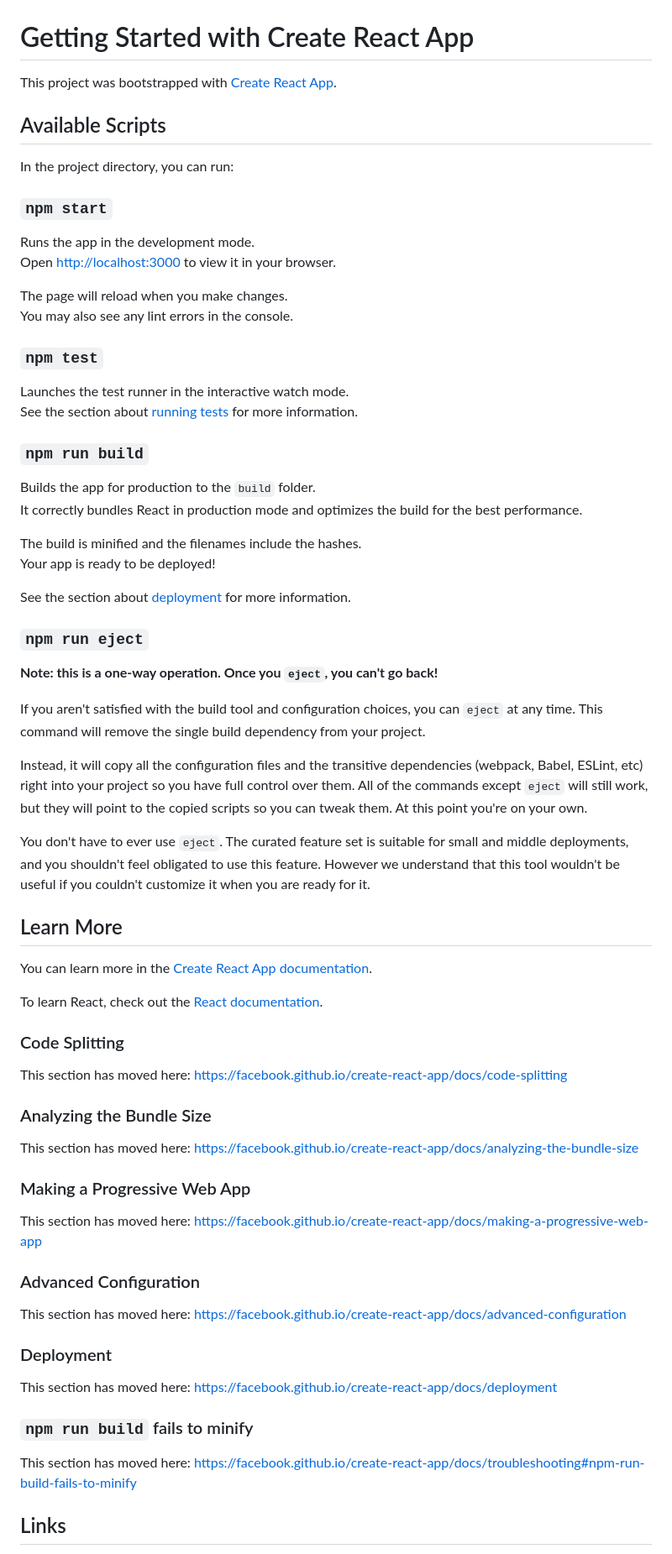
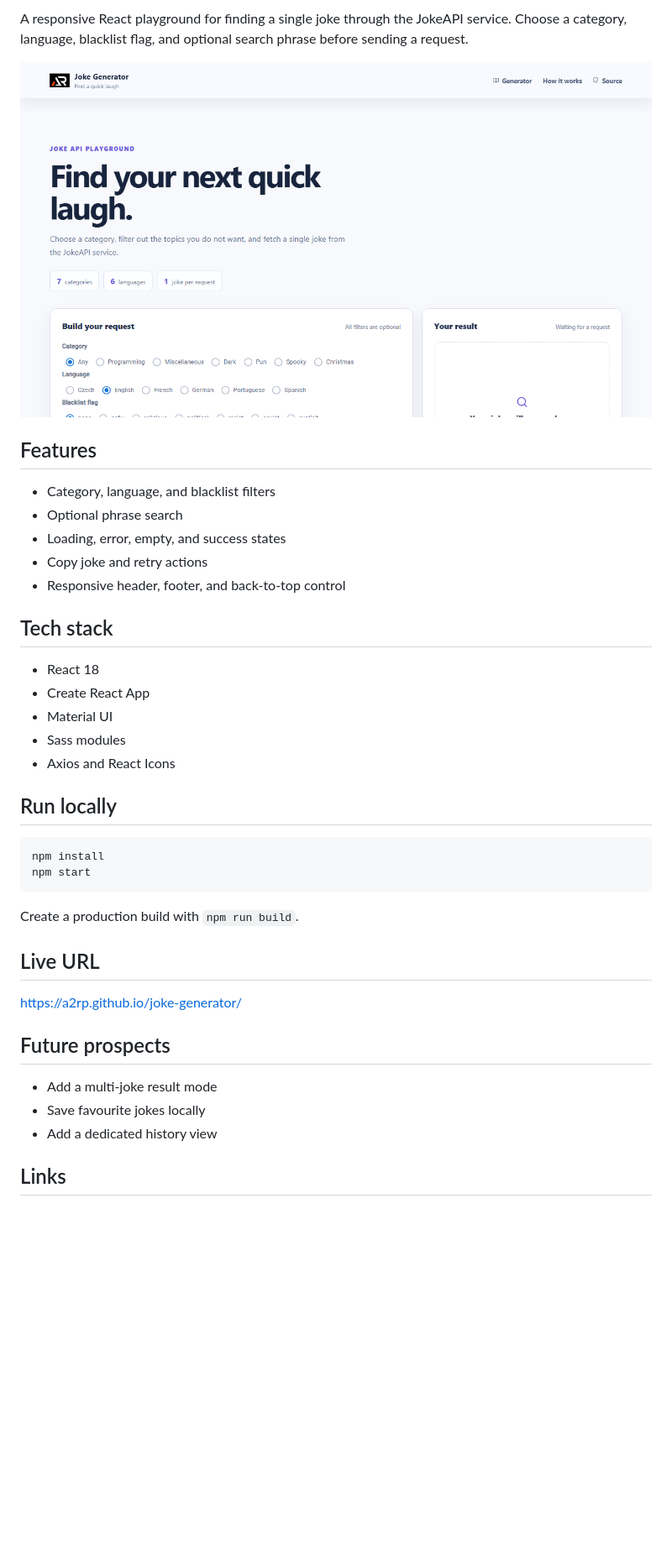
Before and after one commit to a2rp/joke-generator, a Markdown page: README.md, the part around one of its changes. Shown at 84% size. Rendered like a GitHub page; pictures changed too: screenshot.png (added); blank space fills up the shorter version.

Commit message:
Polish joke generator experience

````diff
--- a/README.md
+++ b/README.md
@@ -2,75 +2,42 @@
 
+A responsive React playground for finding a single joke through the JokeAPI service. Choose a category, language, blacklist flag, and optional search phrase before sending a request.
 
-# Getting Started with Create React App
+![Joke Generator](screenshot.png)
 
-This project was bootstrapped with [Create React App](https://github.com/facebook/create-react-app).
+## Features
 
-## Available Scripts
+- Category, language, and blacklist filters
+- Optional phrase search
+- Loading, error, empty, and success states
+- Copy joke and retry actions
+- Responsive header, footer, and back-to-top control
 
-In the project directory, you can run:
+## Tech stack
 
-### `npm start`
+- React 18
+- Create React App
+- Material UI
+- Sass modules
+- Axios and React Icons
 
-Runs the app in the development mode.\
-Open [http://localhost:3000](http://localhost:3000) to view it in your browser.
+## Run locally
 
-The page will reload when you make changes.\
-You may also see any lint errors in the console.
+```bash
+npm install
+npm start
+```
 
-### `npm test`
+Create a production build with `npm run build`.
 
-Launches the test runner in the interactive watch mode.\
-See the section about [running tests](https://facebook.github.io/create-react-app/docs/running-tests) for more information.
+## Live URL
 
-### `npm run build`
+[https://a2rp.github.io/joke-generator/](https://a2rp.github.io/joke-generator/)
 
-Builds the app for production to the `build` folder.\
-It correctly bundles React in production mode and optimizes the build for the best performance.
+## Future prospects
 
-The build is minified and the filenames include the hashes.\
-Your app is ready to be deployed!
-
-See the section about [deployment](https://facebook.github.io/create-react-app/docs/deployment) for more information.
-
-### `npm run eject`
-
-**Note: this is a one-way operation. Once you `eject`, you can't go back!**
-
-If you aren't satisfied with the build tool and configuration choices, you can `eject` at any time. This command will remove the single build dependency from your project.
-
-Instead, it will copy all the configuration files and the transitive dependencies (webpack, Babel, ESLint, etc) right into your project so you have full control over them. All of the commands except `eject` will still work, but they will point to the copied scripts so you can tweak them. At this point you're on your own.
-
-You don't have to ever use `eject`. The curated feature set is suitable for small and middle deployments, and you shouldn't feel obligated to use this feature. However we understand that this tool wouldn't be useful if you couldn't customize it when you are ready for it.
-
-## Learn More
-
-You can learn more in the [Create React App documentation](https://facebook.github.io/create-react-app/docs/getting-started).
-
-To learn React, check out the [React documentation](https://reactjs.org/).
-
-### Code Splitting
-
-This section has moved here: [https://facebook.github.io/create-react-app/docs/code-splitting](https://facebook.github.io/create-react-app/docs/code-splitting)
-
-### Analyzing the Bundle Size
-
-This section has moved here: [https://facebook.github.io/create-react-app/docs/analyzing-the-bundle-size](https://facebook.github.io/create-react-app/docs/analyzing-the-bundle-size)
-
-### Making a Progressive Web App
-
-This section has moved here: [https://facebook.github.io/create-react-app/docs/making-a-progressive-web-app](https://facebook.github.io/create-react-app/docs/making-a-progressive-web-app)
-
-### Advanced Configuration
-
-This section has moved here: [https://facebook.github.io/create-react-app/docs/advanced-configuration](https://facebook.github.io/create-react-app/docs/advanced-configuration)
-
-### Deployment
-
-This section has moved here: [https://facebook.github.io/create-react-app/docs/deployment](https://facebook.github.io/create-react-app/docs/deployment)
-
-### `npm run build` fails to minify
-
-This section has moved here: [https://facebook.github.io/create-react-app/docs/troubleshooting#npm-run-build-fails-to-minify](https://facebook.github.io/create-react-app/docs/troubleshooting#npm-run-build-fails-to-minify)
+- Add a multi-joke result mode
+- Save favourite jokes locally
+- Add a dedicated history view
 
 ## Links
 
````
Also changed, not shown: other parts of README.md (+1 -20 lines), 17 other files.
